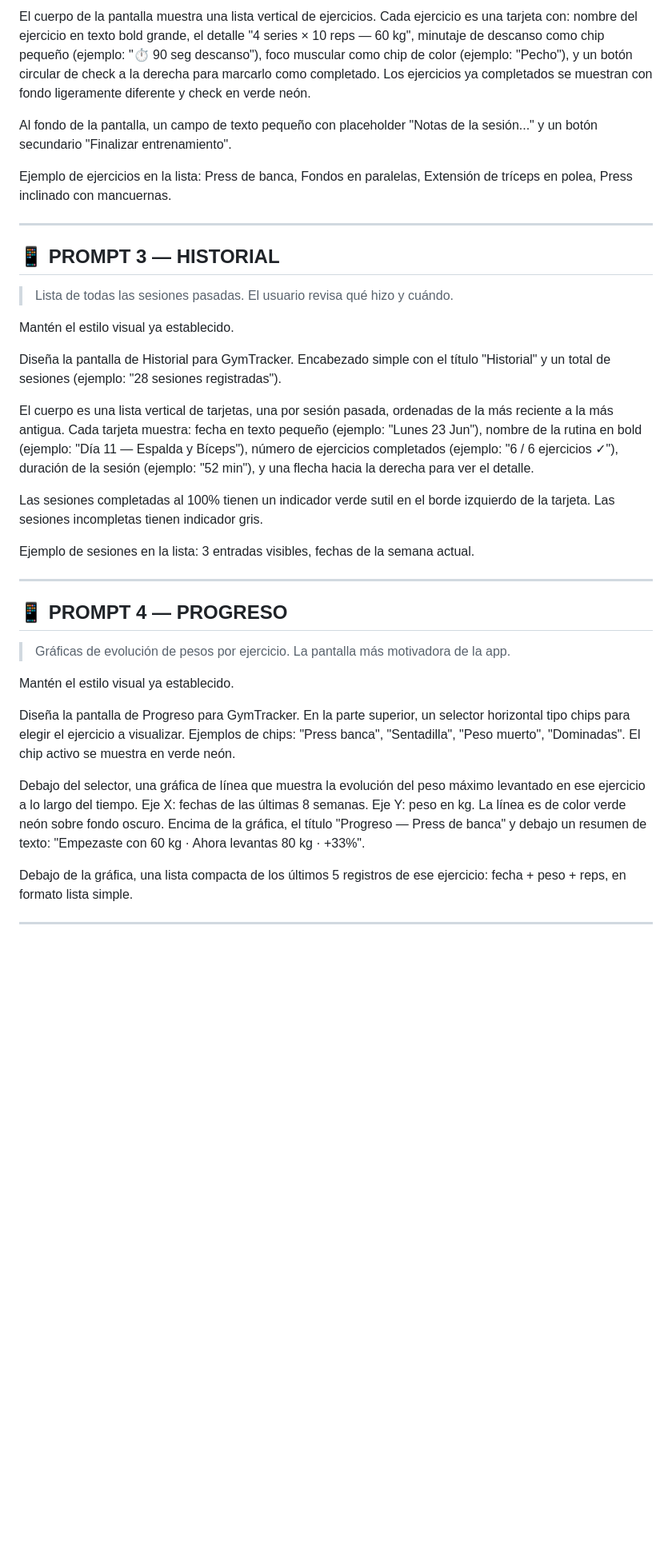
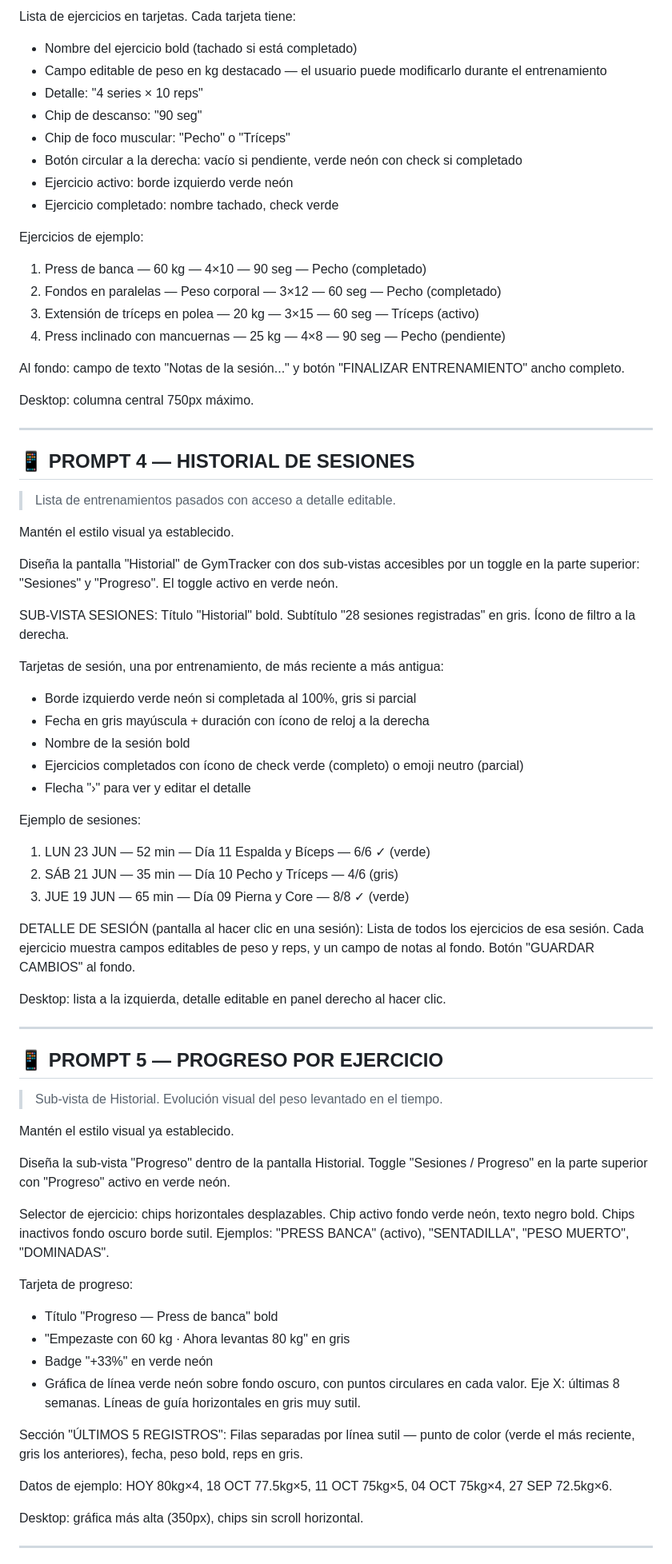
Before and after one commit to LokiMaxFK/hostinger-horizons, a Markdown page: gymtracker/stitch-prompts.md, the part around one of its changes. Shown at 80% size. Drawn GitHub-style; blank space fills up the shorter version.

```diff
--- a/gymtracker/stitch-prompts.md
+++ b/gymtracker/stitch-prompts.md
@@ -50,39 +76,78 @@ Diseña la pantalla de Entrenamiento del día para GymTracker. En la parte super
 
-El cuerpo de la pantalla muestra una lista vertical de ejercicios. Cada ejercicio es una tarjeta con: nombre del ejercicio en texto bold grande, el detalle "4 series × 10 reps — 60 kg", minutaje de descanso como chip pequeño (ejemplo: "⏱ 90 seg descanso"), foco muscular como chip de color (ejemplo: "Pecho"), y un botón circular de check a la derecha para marcarlo como completado. Los ejercicios ya completados se muestran con fondo ligeramente diferente y check en verde neón.
+Lista de ejercicios en tarjetas. Cada tarjeta tiene:
+- Nombre del ejercicio bold (tachado si está completado)
+- Campo editable de peso en kg destacado — el usuario puede modificarlo durante el entrenamiento
+- Detalle: "4 series × 10 reps"
+- Chip de descanso: "90 seg"
+- Chip de foco muscular: "Pecho" o "Tríceps"
+- Botón circular a la derecha: vacío si pendiente, verde neón con check si completado
+- Ejercicio activo: borde izquierdo verde neón
+- Ejercicio completado: nombre tachado, check verde
 
-Al fondo de la pantalla, un campo de texto pequeño con placeholder "Notas de la sesión..." y un botón secundario "Finalizar entrenamiento".
+Ejercicios de ejemplo:
+1. Press de banca — 60 kg — 4×10 — 90 seg — Pecho (completado)
+2. Fondos en paralelas — Peso corporal — 3×12 — 60 seg — Pecho (completado)
+3. Extensión de tríceps en polea — 20 kg — 3×15 — 60 seg — Tríceps (activo)
+4. Press inclinado con mancuernas — 25 kg — 4×8 — 90 seg — Pecho (pendiente)
 
-Ejemplo de ejercicios en la lista: Press de banca, Fondos en paralelas, Extensión de tríceps en polea, Press inclinado con mancuernas.
+Al fondo: campo de texto "Notas de la sesión..." y botón "FINALIZAR ENTRENAMIENTO" ancho completo.
+
+Desktop: columna central 750px máximo.
 
 ---
 
-## 📱 PROMPT 3 — HISTORIAL
+## 📱 PROMPT 4 — HISTORIAL DE SESIONES
 
-> Lista de todas las sesiones pasadas. El usuario revisa qué hizo y cuándo.
+> Lista de entrenamientos pasados con acceso a detalle editable.
 
 Mantén el estilo visual ya establecido.
 
-Diseña la pantalla de Historial para GymTracker. Encabezado simple con el título "Historial" y un total de sesiones (ejemplo: "28 sesiones registradas").
+Diseña la pantalla "Historial" de GymTracker con dos sub-vistas accesibles por un toggle en la parte superior: "Sesiones" y "Progreso". El toggle activo en verde neón.
 
-El cuerpo es una lista vertical de tarjetas, una por sesión pasada, ordenadas de la más reciente a la más antigua. Cada tarjeta muestra: fecha en texto pequeño (ejemplo: "Lunes 23 Jun"), nombre de la rutina en bold (ejemplo: "Día 11 — Espalda y Bíceps"), número de ejercicios completados (ejemplo: "6 / 6 ejercicios ✓"), duración de la sesión (ejemplo: "52 min"), y una flecha hacia la derecha para ver el detalle.
+SUB-VISTA SESIONES:
+Título "Historial" bold. Subtítulo "28 sesiones registradas" en gris. Ícono de filtro a la derecha.
 
-Las sesiones completadas al 100% tienen un indicador verde sutil en el borde izquierdo de la tarjeta. Las sesiones incompletas tienen indicador gris.
+Tarjetas de sesión, una por entrenamiento, de más reciente a más antigua:
+- Borde izquierdo verde neón si completada al 100%, gris si parcial
+- Fecha en gris mayúscula + duración con ícono de reloj a la derecha
+- Nombre de la sesión bold
+- Ejercicios completados con ícono de check verde (completo) o emoji neutro (parcial)
+- Flecha "›" para ver y editar el detalle
 
-Ejemplo de sesiones en la lista: 3 entradas visibles, fechas de la semana actual.
+Ejemplo de sesiones:
+1. LUN 23 JUN — 52 min — Día 11 Espalda y Bíceps — 6/6 ✓ (verde)
+2. SÁB 21 JUN — 35 min — Día 10 Pecho y Tríceps — 4/6 (gris)
+3. JUE 19 JUN — 65 min — Día 09 Pierna y Core — 8/8 ✓ (verde)
+
+DETALLE DE SESIÓN (pantalla al hacer clic en una sesión):
+Lista de todos los ejercicios de esa sesión. Cada ejercicio muestra campos editables de peso y reps, y un campo de notas al fondo. Botón "GUARDAR CAMBIOS" al fondo.
+
+Desktop: lista a la izquierda, detalle editable en panel derecho al hacer clic.
 
 ---
 
-## 📱 PROMPT 4 — PROGRESO
+## 📱 PROMPT 5 — PROGRESO POR EJERCICIO
 
-> Gráficas de evolución de pesos por ejercicio. La pantalla más motivadora de la app.
+> Sub-vista de Historial. Evolución visual del peso levantado en el tiempo.
 
 Mantén el estilo visual ya establecido.
 
-Diseña la pantalla de Progreso para GymTracker. En la parte superior, un selector horizontal tipo chips para elegir el ejercicio a visualizar. Ejemplos de chips: "Press banca", "Sentadilla", "Peso muerto", "Dominadas". El chip activo se muestra en verde neón.
+Diseña la sub-vista "Progreso" dentro de la pantalla Historial. Toggle "Sesiones / Progreso" en la parte superior con "Progreso" activo en verde neón.
 
-Debajo del selector, una gráfica de línea que muestra la evolución del peso máximo levantado en ese ejercicio a lo largo del tiempo. Eje X: fechas de las últimas 8 semanas. Eje Y: peso en kg. La línea es de color verde neón sobre fondo oscuro. Encima de la gráfica, el título "Progreso — Press de banca" y debajo un resumen de texto: "Empezaste con 60 kg · Ahora levantas 80 kg · +33%".
+Selector de ejercicio: chips horizontales desplazables. Chip activo fondo verde neón, texto negro bold. Chips inactivos fondo oscuro borde sutil. Ejemplos: "PRESS BANCA" (activo), "SENTADILLA", "PESO MUERTO", "DOMINADAS".
 
-Debajo de la gráfica, una lista compacta de los últimos 5 registros de ese ejercicio: fecha + peso + reps, en formato lista simple.
+Tarjeta de progreso:
+- Título "Progreso — Press de banca" bold
+- "Empezaste con 60 kg · Ahora levantas 80 kg" en gris
+- Badge "+33%" en verde neón
+- Gráfica de línea verde neón sobre fondo oscuro, con puntos circulares en cada valor. Eje X: últimas 8 semanas. Líneas de guía horizontales en gris muy sutil.
+
+Sección "ÚLTIMOS 5 REGISTROS":
+Filas separadas por línea sutil — punto de color (verde el más reciente, gris los anteriores), fecha, peso bold, reps en gris.
+
+Datos de ejemplo: HOY 80kg×4, 18 OCT 77.5kg×5, 11 OCT 75kg×5, 04 OCT 75kg×4, 27 SEP 72.5kg×6.
+
+Desktop: gráfica más alta (350px), chips sin scroll horizontal.
 
 ---
 
```
Also changed, not shown: other parts of gymtracker/stitch-prompts.md (+92 -27 lines).
